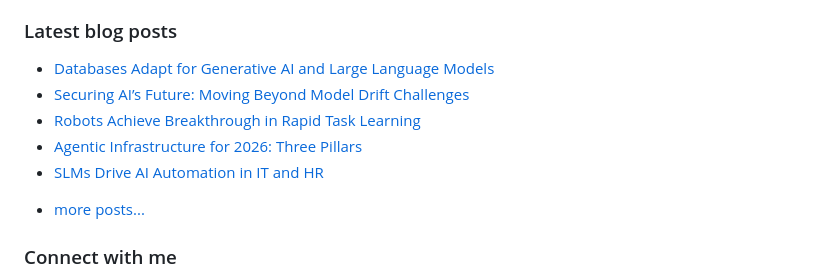
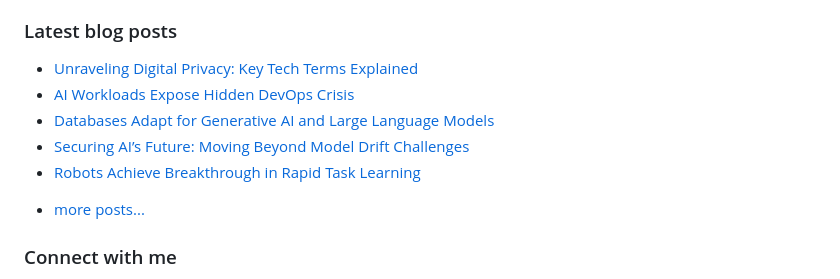
Before and after one commit to vpodk/vpodk, a Markdown page: README.md, the part around the change. Rendered like a GitHub page.

Commit message:
Updated with the latest blog posts

```diff
--- a/README.md
+++ b/README.md
@@ -7,11 +7,11 @@ This experience allows me to code in most programming languages and technologies
 ### Latest blog posts
 
 <!-- BLOG-POST-LIST:START -->
+- [Unraveling Digital Privacy: Key Tech Terms Explained](https://medium.com/majordigest/unraveling-digital-privacy-key-tech-terms-explained-0e2272f13e9f?source=rss-22947912adc0------2)
+- [AI Workloads Expose Hidden DevOps Crisis](https://levelup.gitconnected.com/ai-workloads-expose-hidden-devops-crisis-5762d0f5aa27?source=rss-22947912adc0------2)
 - [Databases Adapt for Generative AI and Large Language Models](https://medium.datadriveninvestor.com/databases-adapt-for-generative-ai-and-large-language-models-5a012c09e0d1?source=rss-22947912adc0------2)
 - [Securing AI’s Future: Moving Beyond Model Drift Challenges](https://pub.towardsai.net/securing-ais-future-moving-beyond-model-drift-challenges-da7b62e7e748?source=rss-22947912adc0------2)
 - [Robots Achieve Breakthrough in Rapid Task Learning](https://medium.com/majordigest/robots-achieve-breakthrough-in-rapid-task-learning-8c60af7be8df?source=rss-22947912adc0------2)
-- [Agentic Infrastructure for 2026: Three Pillars](https://ai.plainenglish.io/agentic-infrastructure-for-2026-three-pillars-eeb0ebe81a1a?source=rss-22947912adc0------2)
-- [SLMs Drive AI Automation in IT and HR](https://medium.com/data-science-collective/slms-drive-ai-automation-in-it-and-hr-7da29b43768f?source=rss-22947912adc0------2)
 <!-- BLOG-POST-LIST:END -->
 - [more posts...](https://medium.com/@vpodk)
 
```
